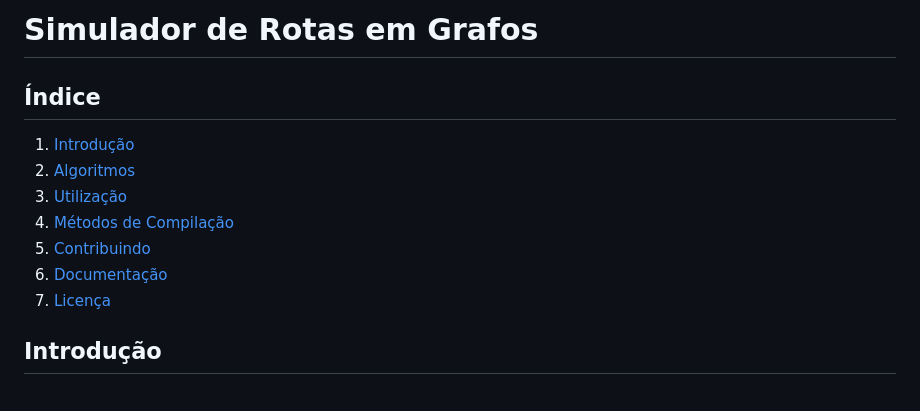
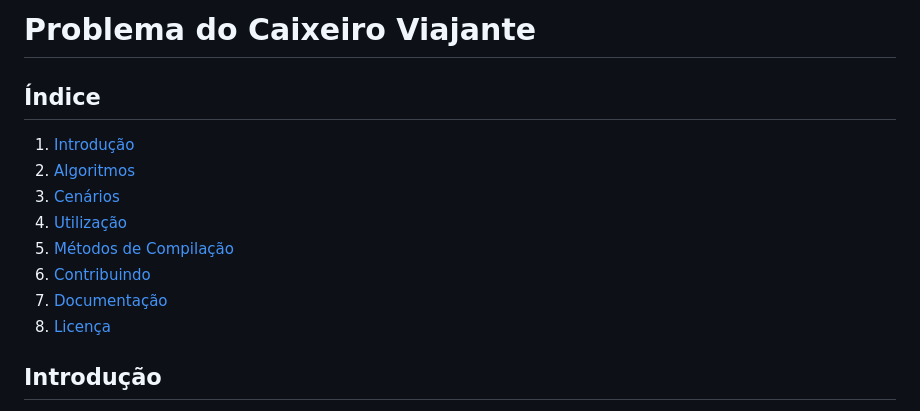
Before and after one commit to beatrizgouveia03/Grafos, a Markdown page: Projetos/Traveling_Salesman_Problem/README.md, the part around the change printed below. GitHub-like rendering.

Commit message:
docs: Update README.md

```diff
--- a/Projetos/Traveling_Salesman_Problem/README.md
+++ b/Projetos/Traveling_Salesman_Problem/README.md
@@ -1,14 +1,15 @@
-# Simulador de Rotas em Grafos
+# Problema do Caixeiro Viajante
 
 ## Índice
 
 1. [Introdução](#introdução)
 2. [Algoritmos](#algoritmos)
-3. [Utilização](#utilização)
-4. [Métodos de Compilação](#métodos-de-compilação)
-5. [Contribuindo](#contribuindo)
-6. [Documentação](#documentação)
-7. [Licença](#licença)
+3. [Cenários](#cenarios)
+4. [Utilização](#utilização)
+5. [Métodos de Compilação](#métodos-de-compilação)
+6. [Contribuindo](#contribuindo)
+7. [Documentação](#documentação)
+8. [Licença](#licença)
 
 ## Introdução
 
```
Also changed, not shown: other parts of Projetos/Traveling_Salesman_Problem/README.md (+1 -0 lines).
